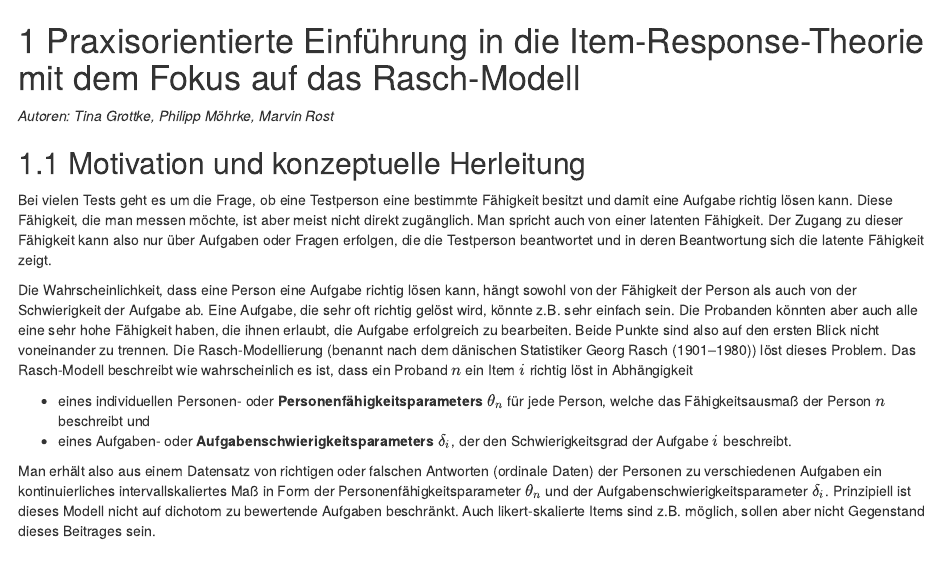
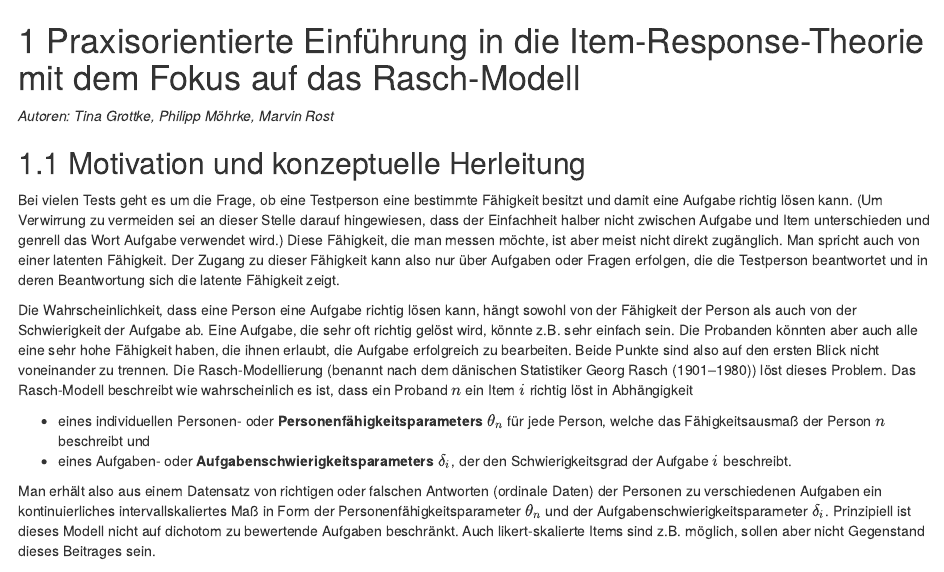
Before and after one commit to dbuschhue/P4-Worflow, an R Markdown document (c1.Rmd): the page in a window 1100 px wide, from its top. Rendered offline with R 4.5, knitr and Pandoc, with nearby package versions; drawn as R Markdown's standard HTML page in place of the format the file asks for; some code elsewhere in the file could not run offline.

Commit message:
comment to "Aufgabe" vs. "Item" added

```diff
--- a/c1.Rmd
+++ b/c1.Rmd
@@ -7,7 +7,7 @@
 *Autoren: Tina Grottke, Philipp Möhrke, Marvin Rost*
 
 ## Motivation und konzeptuelle Herleitung
-Bei vielen Tests geht es um die Frage, ob eine Testperson eine bestimmte Fähigkeit besitzt und damit eine Aufgabe richtig lösen kann. Diese Fähigkeit, die man messen möchte, ist aber meist nicht direkt zugänglich. Man spricht auch von einer latenten Fähigkeit. Der Zugang zu dieser Fähigkeit kann also nur über Aufgaben oder Fragen erfolgen, die die Testperson beantwortet und in deren Beantwortung sich die latente Fähigkeit zeigt.
+Bei vielen Tests geht es um die Frage, ob eine Testperson eine bestimmte Fähigkeit besitzt und damit eine Aufgabe richtig lösen kann. (Um Verwirrung zu vermeiden sei an dieser Stelle darauf hingewiesen, dass der Einfachheit halber nicht zwischen Aufgabe und Item unterschieden und genrell das Wort Aufgabe verwendet wird.) Diese Fähigkeit, die man messen möchte, ist aber meist nicht direkt zugänglich. Man spricht auch von einer latenten Fähigkeit. Der Zugang zu dieser Fähigkeit kann also nur über Aufgaben oder Fragen erfolgen, die die Testperson beantwortet und in deren Beantwortung sich die latente Fähigkeit zeigt.
 
 Die Wahrscheinlichkeit, dass eine Person eine Aufgabe richtig lösen kann, hängt sowohl von der Fähigkeit der Person als auch von der Schwierigkeit der Aufgabe ab. Eine Aufgabe, die sehr oft richtig gelöst wird, könnte z.B. sehr einfach sein. Die Probanden könnten aber auch alle eine sehr hohe Fähigkeit haben, die ihnen erlaubt, die Aufgabe erfolgreich zu bearbeiten. Beide Punkte sind also auf den ersten Blick nicht voneinander zu trennen. Die Rasch-Modellierung (benannt nach dem dänischen Statistiker Georg Rasch (1901–1980)) löst dieses Problem. Das Rasch-Modell beschreibt wie wahrscheinlich es ist, dass ein Proband $n$ ein Item $i$ richtig löst in Abhängigkeit
 
```
